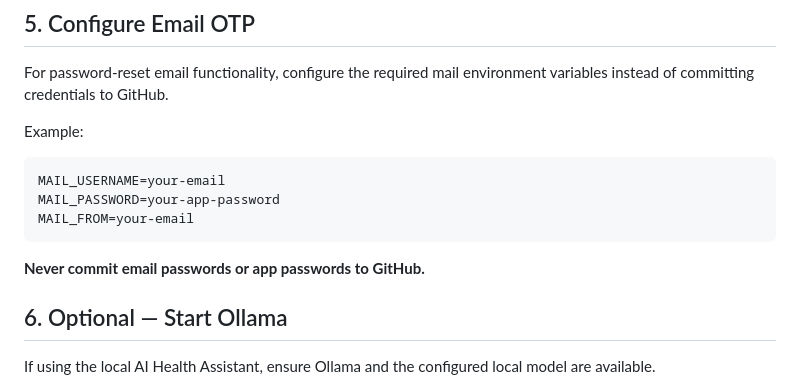
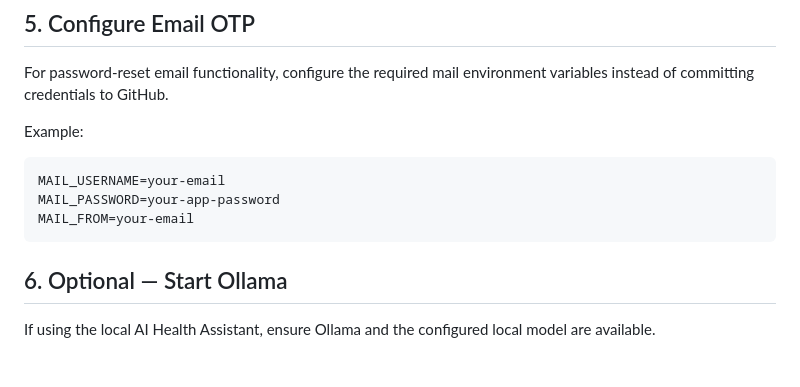
Before and after one commit to malavikamanoj640-tech/explainable-multi-disease-health-intelligence, a Markdown page: README.md, the part around the change. GitHub-like rendering; blank space fills up the shorter version.

Commit message:
Remove email password warning from README
Removed sensitive information warning from README.

````diff
--- a/README.md
+++ b/README.md
@@ -539,7 +539,7 @@ MAIL_PASSWORD=your-app-password
 MAIL_FROM=your-email
 ```
 
-**Never commit email passwords or app passwords to GitHub.**
+
 
 ## 6. Optional — Start Ollama
 
````
